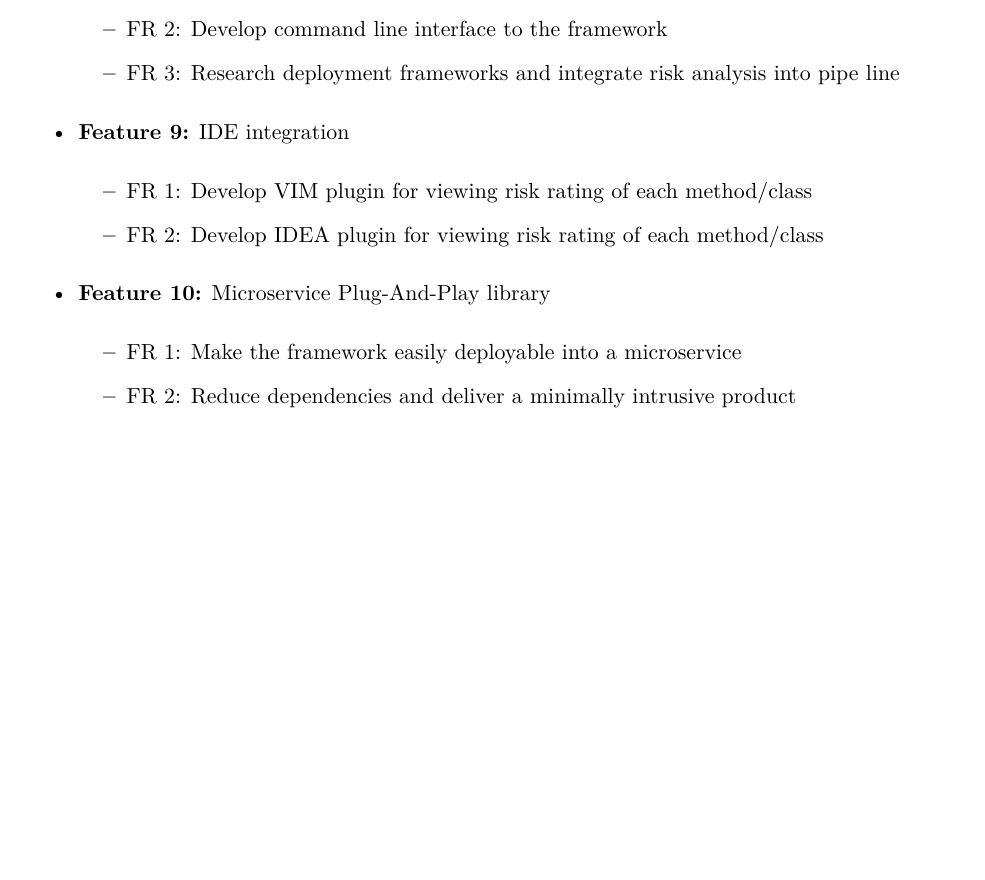
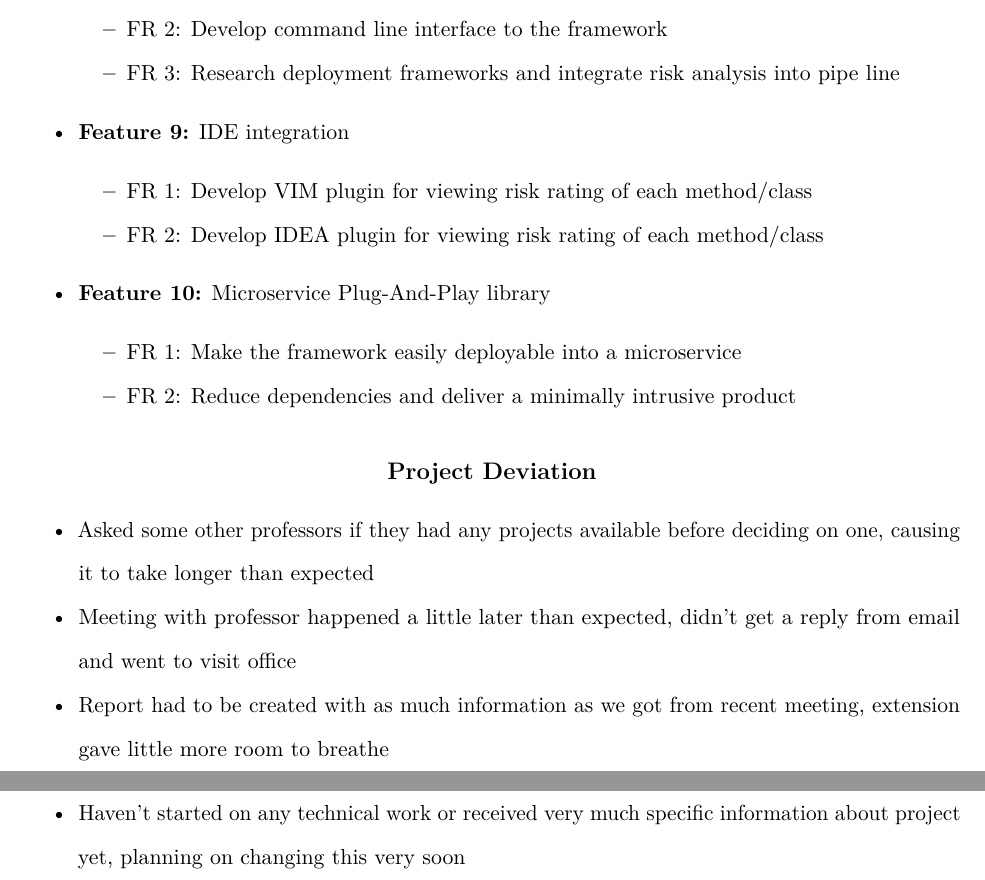
Before and after one commit to Guppster/Faulty, an R Markdown document (reports/ProjectReport1.rmd): part of page 5 of 5 before the commit and two parts of pages 5 and 6 of 6 after it, the two joined at a grey line, cut so that both start at the same text, the shorter picture padded with empty space. Rendered offline with R 4.5, knitr and Pandoc, then LaTeX, with nearby package versions.

Commit message:
Chart DONE, disgusting pdf preview for lincucks, some stuff added to report I'm not running that command

```diff
--- a/reports/ProjectReport1.rmd
+++ b/reports/ProjectReport1.rmd
@@ -120,3 +120,10 @@ development, maintenance, and deployment.
 - **Feature 10:** Microservice Plug-And-Play library
   - FR 1: Make the framework easily deployable into a microservice
   - FR 2: Reduce dependencies and deliver a minimally intrusive product
+
+## Project Deviation
+
+- Asked some other professors if they had any projects available before deciding on one, causing it to take longer than expected
+- Meeting with professor happened a little later than expected, didn't get a reply from email and went to visit office
+- Report had to be created with as much information as we got from recent meeting, extension gave little more room to breathe
+- Haven't started on any technical work or received very much specific information about project yet, planning on changing this very soon
```
Also changed, not shown: reports/ProjectPlan.pdf (added), reports/ProjectPlan.xlsx.
